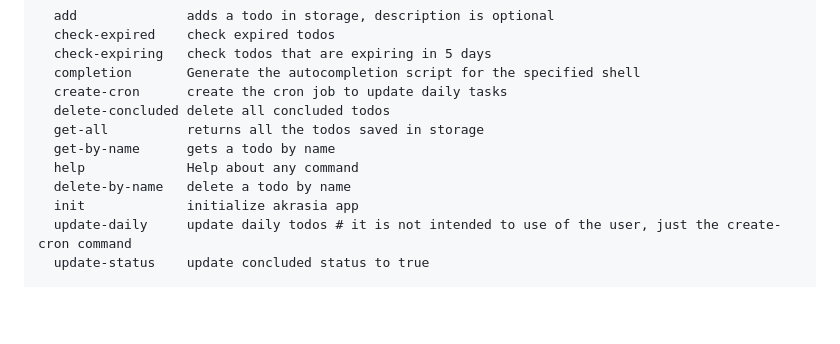
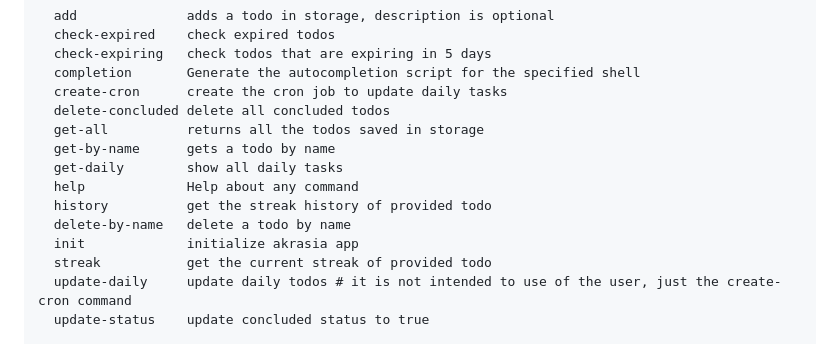
Before and after one commit to luis-octavius/akrasia, a Markdown page: README.md, the part around the change. Drawn GitHub-style; blank space fills up the shorter version.

```diff
--- a/README.md
+++ b/README.md
@@ -67,9 +67,12 @@ Available Commands:
   delete-concluded delete all concluded todos
   get-all          returns all the todos saved in storage
   get-by-name      gets a todo by name
+  get-daily        show all daily tasks
   help             Help about any command
+  history          get the streak history of provided todo
   delete-by-name   delete a todo by name
   init             initialize akrasia app
+  streak           get the current streak of provided todo
   update-daily     update daily todos # it is not intended to use of the user, just the create-cron command
   update-status    update concluded status to true
 
```
Also changed, not shown: docs/README-pt.md (+4 -1 lines).
